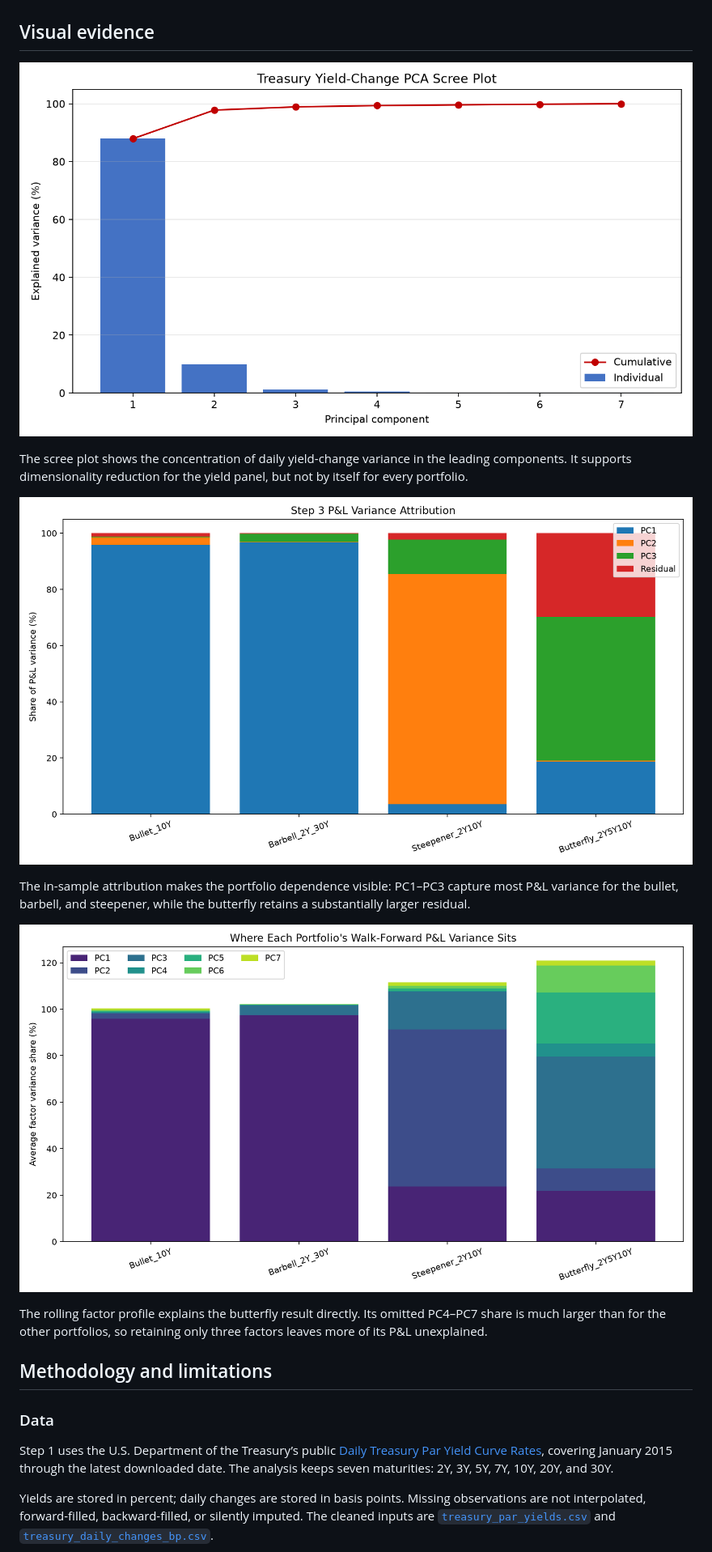
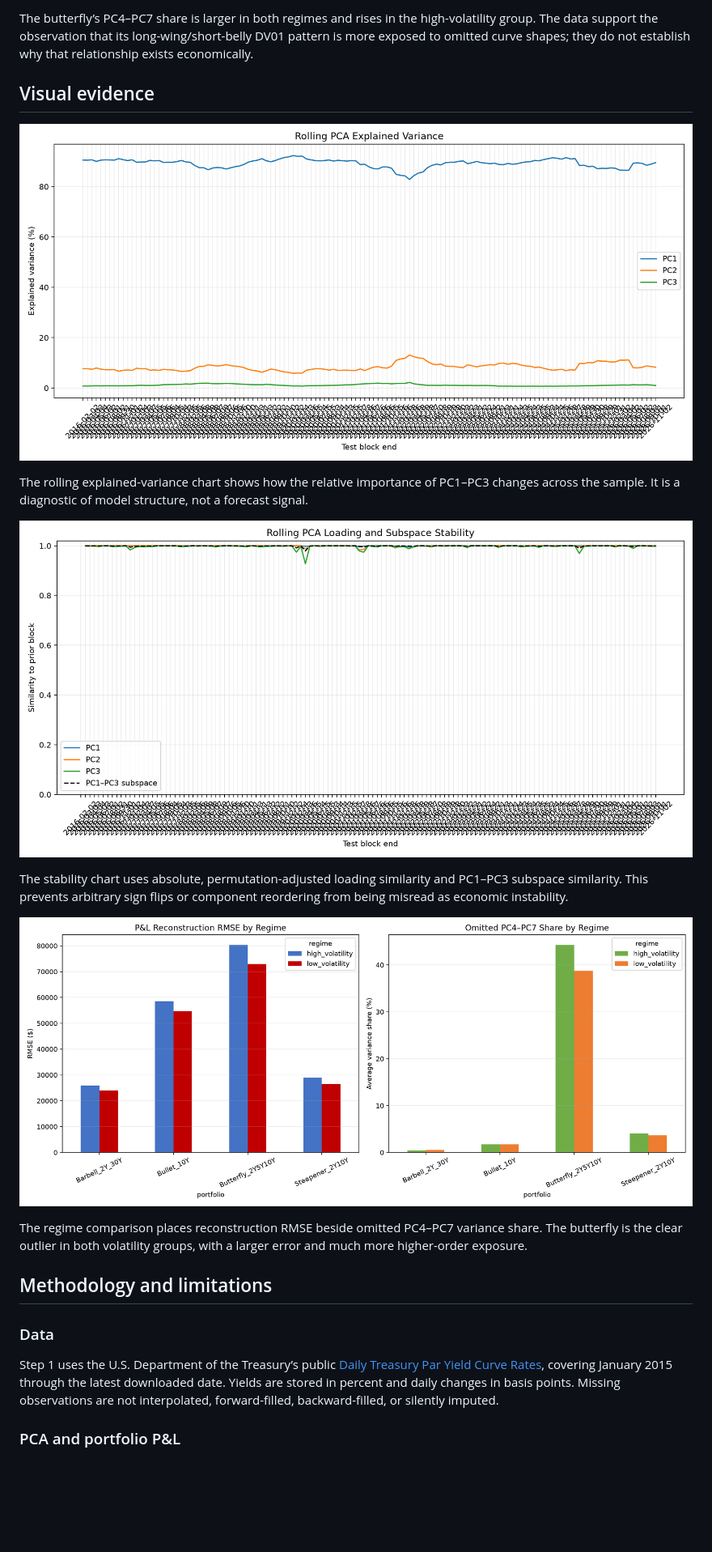
Before and after one commit to sarah122602/treasury-pca-risk-attribution, a Markdown page: README.md, the part around one of its changes. Shown at 81% size. Drawn GitHub-style; pictures changed too: figures/step5_loading_stability.png (added), figures/step5_portfolio_regime_error.png (added), figures/step5_rolling_explained_variance.png (added); blank space fills up the shorter version.

Commit message:
Add Step 5 PCA factor stability and market regime analysis 2.

```diff
--- a/README.md
+++ b/README.md
@@ -42,23 +60,24 @@ These results are historical reconstruction statistics. Step 4 is out of sample
+The butterfly’s PC4–PC7 share is larger in both regimes and rises in the high-volatility group. The data support the observation that its long-wing/short-belly DV01 pattern is more exposed to omitted curve shapes; they do not establish why that relationship exists economically.
 
 ## Visual evidence
 
-![PCA explained variance](./figures/pca_scree_plot.png)
+![Rolling PCA explained variance](./figures/step5_rolling_explained_variance.png)
 
-The scree plot shows the concentration of daily yield-change variance in the leading components. It supports dimensionality reduction for the yield panel, but not by itself for every portfolio.
+The rolling explained-variance chart shows how the relative importance of PC1–PC3 changes across the sample. It is a diagnostic of model structure, not a forecast signal.
 
-![Portfolio P&L variance attribution](./figures/pnl_variance_attribution.png)
+![Loading and subspace stability](./figures/step5_loading_stability.png)
 
-The in-sample attribution makes the portfolio dependence visible: PC1–PC3 capture most P&L variance for the bullet, barbell, and steepener, while the butterfly retains a substantially larger residual.
+The stability chart uses absolute, permutation-adjusted loading similarity and PC1–PC3 subspace similarity. This prevents arbitrary sign flips or component reordering from being misread as economic instability.
 
-![Rolling factor variance profile](./figures/walk_forward_factor_variance_profile.png)
+![Portfolio regime attribution](./figures/step5_portfolio_regime_error.png)
 
-The rolling factor profile explains the butterfly result directly. Its omitted PC4–PC7 share is much larger than for the other portfolios, so retaining only three factors leaves more of its P&L unexplained.
+The regime comparison places reconstruction RMSE beside omitted PC4–PC7 variance share. The butterfly is the clear outlier in both volatility groups, with a larger error and much more higher-order exposure.
 
 ## Methodology and limitations
 
 ### Data
 
-Step 1 uses the U.S. Department of the Treasury’s public [Daily Treasury Par Yield Curve Rates](https://home.treasury.gov/resource-center/data-chart-center/interest-rates/TextView?type=daily_treasury_yield_curve), covering January 2015 through the latest downloaded date. The analysis keeps seven maturities: 2Y, 3Y, 5Y, 7Y, 10Y, 20Y, and 30Y.
+Step 1 uses the U.S. Department of the Treasury’s public [Daily Treasury Par Yield Curve Rates](https://home.treasury.gov/resource-center/data-chart-center/interest-rates/TextView?type=daily_treasury_yield_curve), covering January 2015 through the latest downloaded date. Yields are stored in percent and daily changes in basis points. Missing observations are not interpolated, forward-filled, backward-filled, or silently imputed.
 
-Yields are stored in percent; daily changes are stored in basis points. Missing observations are not interpolated, forward-filled, backward-filled, or silently imputed. The cleaned inputs are [`treasury_par_yields.csv`](./data/treasury_par_yields.csv) and [`treasury_daily_changes_bp.csv`](./data/treasury_daily_changes_bp.csv).
+### PCA and portfolio P&L
 
```
Also changed, not shown: other parts of README.md (+48 -36 lines), figures/step5_regime_comparison.png (added), 8 other files.
